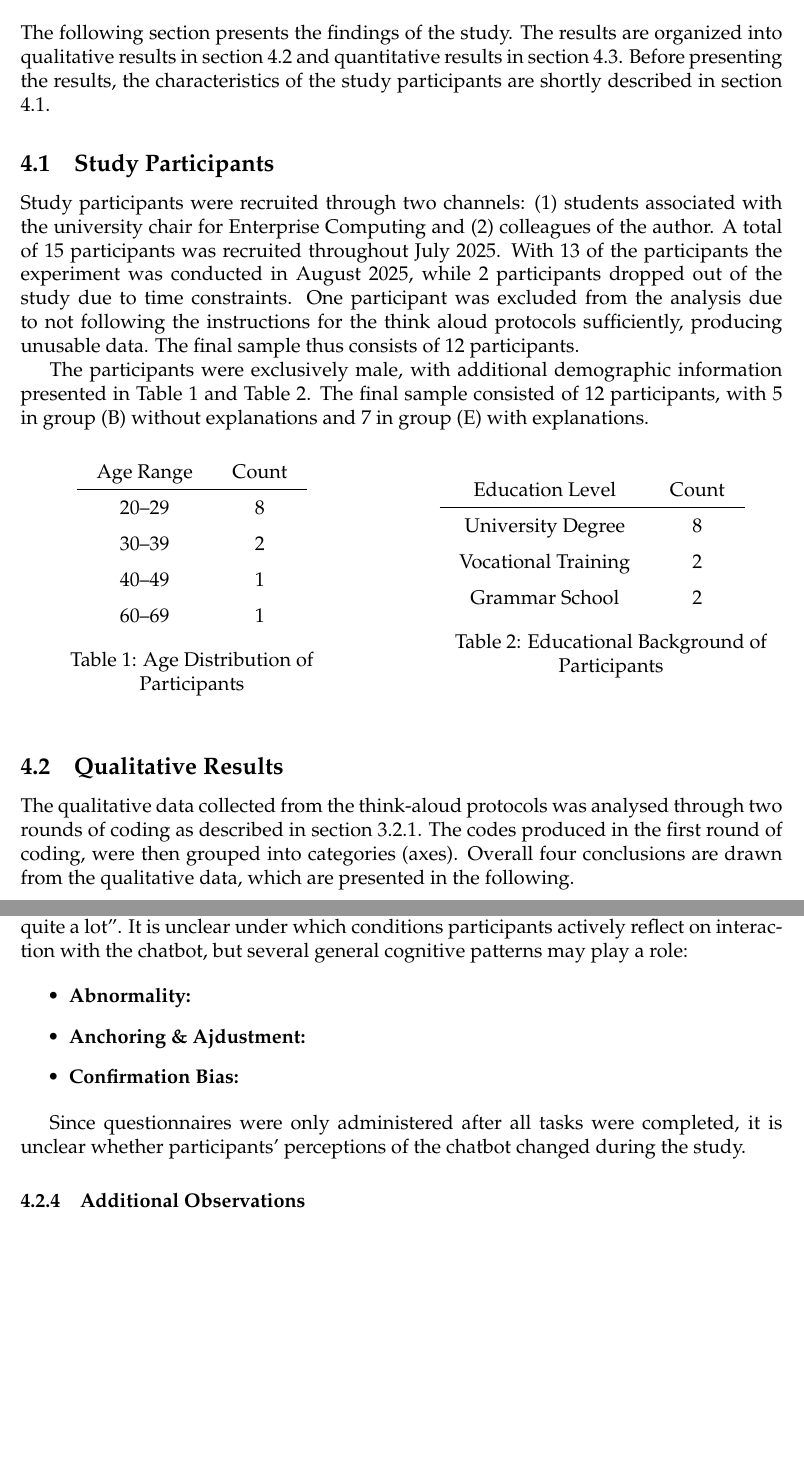
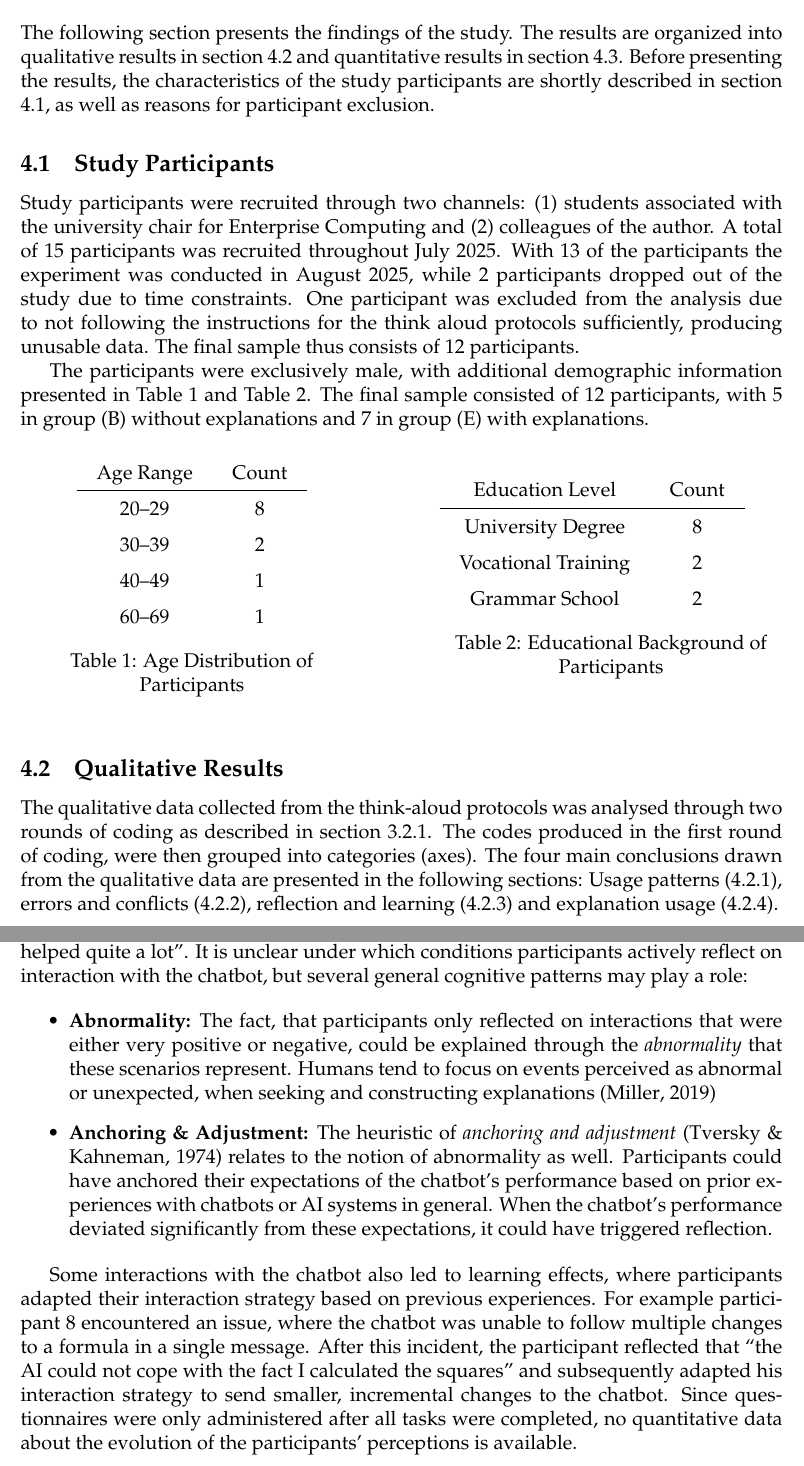
Before and after one commit to nimble-byte/master-thesis, a LaTeX thesis (thesis.tex, which reads contents/04-results.tex): two parts of pages 11 and 14 of 23 before the commit and two parts of pages 11 and 14 of 24 after it, joined at a grey line, cut so that both start at the same text, the shorter picture padded with empty space. Compiled offline with pdfLaTeX.

Commit message:
add notions about reflection and learning

```diff
--- a/contents/04-results.tex
+++ b/contents/04-results.tex
@@ -1,6 +1,6 @@
 \section{Results} \label{sec:results}
 
-The following section presents the findings of the study. The results are organized into qualitative results in section \ref{ssec:qual_results} and quantitative results in section \ref{ssec:quant_results}. Before presenting the results, the characteristics of the study participants are shortly described in section \ref{ssec:study_participants}.
+The following section presents the findings of the study. The results are organized into qualitative results in section \ref{ssec:qual_results} and quantitative results in section \ref{ssec:quant_results}. Before presenting the results, the characteristics of the study participants are shortly described in section \ref{ssec:study_participants}, as well as reasons for participant exclusion.
 
 \subsection{Study Participants} \label{ssec:study_participants}
 
@@ -43,7 +43,7 @@ The participants were exclusively male, with additional demographic information
 
 \subsection{Qualitative Results} \label{ssec:qual_results}
 
-The qualitative data collected from the think-aloud protocols was analysed through two rounds of coding as described in section \ref{sssec:qualitative_analysis}. The codes produced in the first round of coding, were then grouped into categories (axes). Overall four conclusions are drawn from the qualitative data, which are presented in the following.
+The qualitative data collected from the think-aloud protocols was analysed through two rounds of coding as described in section \ref{sssec:qualitative_analysis}. The codes produced in the first round of coding, were then grouped into categories (axes). The four main conclusions drawn from the qualitative data are presented in the following sections: Usage patterns (\ref{sssec:usage_patterns}), errors and conflicts (\ref{sssec:errors_conflicts}), reflection and learning (\ref{sssec:reflection_learning}) and explanation usage (\ref{sssec:explanation_usage}).
 
 \subsubsection{Usage Patterns} \label{sssec:usage_patterns}
 
@@ -93,15 +93,15 @@ The conflict behaviour observed during the study aligns with the findings from \
 
-The think-aloud protocols also showed, that participants did not actively reflect on every interaction with the chatbot. Reflection primarily occurred after participants resolved a conflict with the chatbot (P8, P11) or when they were positively surprised by the chatbot's assistance (P1, P2). Participant 8 noted that it “sad, that the chatbot does not detect these logic errors” after realizing he had made a mistake transforming a formula step by step. On the other hand, participant 1 assessed, that “the chatbot helped quite a lot”. It is unclear under which conditions participants actively reflect on interaction with the chatbot, but several general cognitive patterns may play a role:
+The think-aloud protocols also showed, that participants did not actively reflect on every interaction with the chatbot. Reflection primarily occurred after participants resolved a conflict with the chatbot (P8, P11) or when they were positively surprised by the chatbot's assistance (P1, P2). Participant 8 noted that it was “sad, that the chatbot does not detect these logic errors” after realizing he had made a mistake transforming a formula step by step. On the other hand, participant 1 assessed, that “the chatbot helped quite a lot”. It is unclear under which conditions participants actively reflect on interaction with the chatbot, but several general cognitive patterns may play a role:
 
 \begin{itemize}
-    \item \textbf{Abnormality:} % Arrieta2020? Miller2019?
-    \item \textbf{Anchoring \& Ajdustment:} % Tversky1974
-    \item \textbf{Confirmation Bias:} % Nickerson1998
+    \item \textbf{Abnormality:} The fact, that participants only reflected on interactions that were either very positive or negative, could be explained through the \textit{abnormality} that these scenarios represent. Humans tend to focus on events perceived as abnormal or unexpected, when seeking and constructing explanations \parencite{Miller2019}
+    \item \textbf{Anchoring \& Adjustment:} The heuristic of \textit{anchoring and adjustment} \parencite{Tversky1974} relates to the notion of abnormality as well. Participants could have anchored their expectations of the chatbot's performance based on prior experiences with chatbots or AI systems in general. When the chatbot's performance deviated significantly from these expectations, it could have triggered reflection.
+    % \item \textbf{Confirmation Bias:} % Nickerson1998
 \end{itemize}
 
-Since questionnaires were only administered after all tasks were completed, it is unclear whether participants' perceptions of the chatbot changed during the study.
+Some interactions with the chatbot also led to learning effects, where participants adapted their interaction strategy based on previous experiences. For example participant 8 encountered an issue, where the chatbot was unable to follow multiple changes to a formula in a single message. After this incident, the participant reflected that “the AI could not cope with the fact I calculated the squares” and subsequently adapted his interaction strategy to send smaller, incremental changes to the chatbot. Since questionnaires were only administered after all tasks were completed, no quantitative data about the evolution of the participants' perceptions is available.
 
-\subsubsection{Additional Observations} \label{sssec:additional_observations}
+\subsubsection{Explanation Usage} \label{sssec:explanation_usage}
 
 Participants rarely actively engaged with the explanations provided by the chatbot in group (E). Only two participants (P8, P9) explicitly mention the \ac{CoT} explanation. In both instances the explanation was treated as additional information, that was used once the user was stuck. Other participants in group (E) did not mention the explanations at all. Similarly, users in group (B) did not comment on the lack of explanations. Therefore, the explanations did not seem to have a significant impact on the participants' behaviour or perception of the chatbot. The instances where the explanations were used, could also be due to the interface design, which initially hid the explanations in a collapsed section.
 
```
Also changed, not shown: contents/04-results.tex (4 more changed lines).
